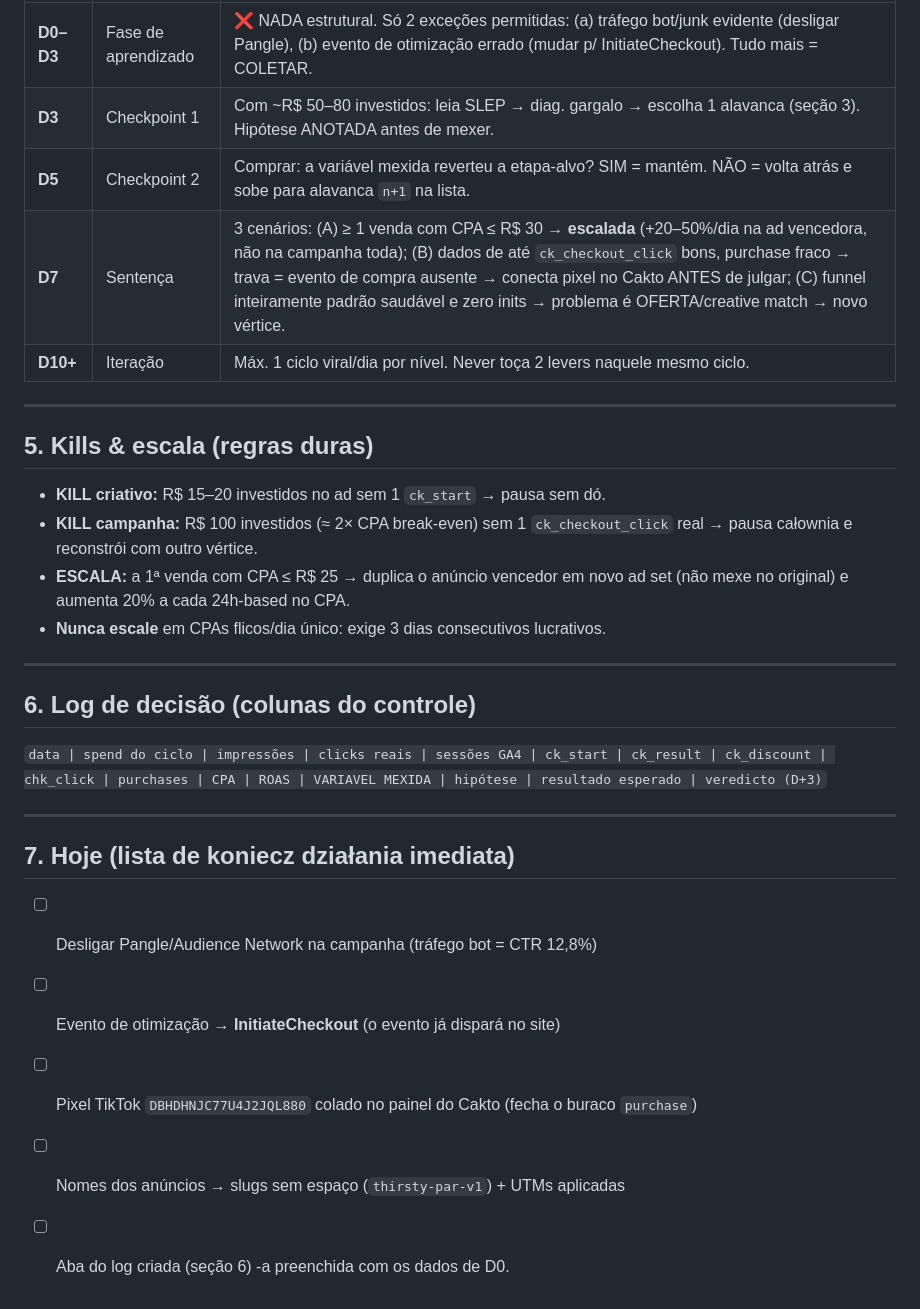
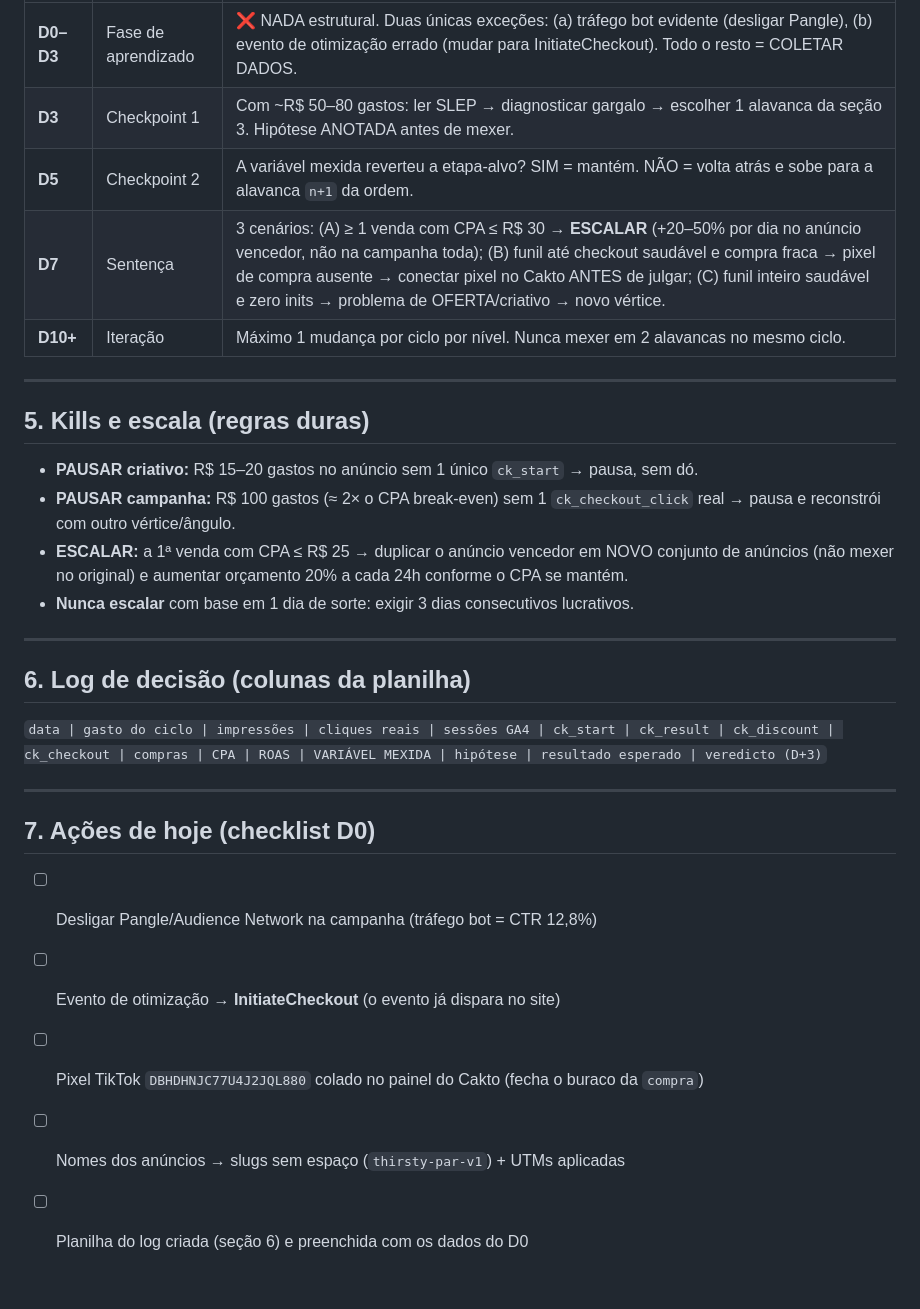
Before and after one commit to Vivere01/conferefunil, a Markdown page: operacao/SOP-DECISOES-MIDIA.md, the part around one of its changes. Rendered like a GitHub page.

```diff
--- a/operacao/SOP-DECISOES-MIDIA.md
+++ b/operacao/SOP-DECISOES-MIDIA.md
@@ -53,31 +55,31 @@
 |---|---|---|
-| **D0–D3** | Fase de aprendizado | ❌ NADA estrutural. Só 2 exceções permitidas: (a) tráfego bot/junk evidente (desligar Pangle), (b) evento de otimização errado (mudar p/ InitiateCheckout). Tudo mais = COLETAR. |
-| **D3** | Checkpoint 1 | Com ~R$ 50–80 investidos: leia SLEP → diag. gargalo → escolha 1 alavanca (seção 3). Hipótese ANOTADA antes de mexer. |
-| **D5** | Checkpoint 2 | Comprar: a variável mexida reverteu a etapa-alvo? SIM = mantém. NÃO = volta atrás e sobe para alavanca `n+1` na lista. |
-| **D7** | Sentença | 3 cenários: (A) ≥ 1 venda com CPA ≤ R$ 30 → **escalada** (+20–50%/dia na ad vencedora, não na campanha toda); (B) dados de até `ck_checkout_click` bons, purchase fraco → trava = evento de compra ausente → conecta pixel no Cakto ANTES de julgar; (C) funnel inteiramente padrão saudável e zero inits → problema é OFERTA/creative match → novo vértice. |
-| **D10+** | Iteração | Máx. 1 ciclo viral/dia por nível. Never toça 2 levers naquele mesmo ciclo. |
+| **D0–D3** | Fase de aprendizado | ❌ NADA estrutural. Duas únicas exceções: (a) tráfego bot evidente (desligar Pangle), (b) evento de otimização errado (mudar para InitiateCheckout). Todo o resto = COLETAR DADOS. |
+| **D3** | Checkpoint 1 | Com ~R$ 50–80 gastos: ler SLEP → diagnosticar gargalo → escolher 1 alavanca da seção 3. Hipótese ANOTADA antes de mexer. |
+| **D5** | Checkpoint 2 | A variável mexida reverteu a etapa-alvo? SIM = mantém. NÃO = volta atrás e sobe para a alavanca `n+1` da ordem. |
+| **D7** | Sentença | 3 cenários: (A) ≥ 1 venda com CPA ≤ R$ 30 → **ESCALAR** (+20–50% por dia no anúncio vencedor, não na campanha toda); (B) funil até checkout saudável e compra fraca → pixel de compra ausente → conectar pixel no Cakto ANTES de julgar; (C) funil inteiro saudável e zero inits → problema de OFERTA/criativo → novo vértice. |
+| **D10+** | Iteração | Máximo 1 mudança por ciclo por nível. Nunca mexer em 2 alavancas no mesmo ciclo. |
 
 ---
 
-## 5. Kills & escala (regras duras)
+## 5. Kills e escala (regras duras)
 
-- **KILL criativo:** R$ 15–20 investidos no ad sem 1 `ck_start` → pausa sem dó.
-- **KILL campanha:** R$ 100 investidos (≈ 2× CPA break-even) sem 1 `ck_checkout_click` real → pausa całownia e reconstrói com outro vértice.
-- **ESCALA:** a 1ª venda com CPA ≤ R$ 25 → duplica o anúncio vencedor em novo ad set (não mexe no original) e aumenta 20% a cada 24h-based no CPA.
-- **Nunca escale** em CPAs flicos/dia único: exige 3 dias consecutivos lucrativos.
+- **PAUSAR criativo:** R$ 15–20 gastos no anúncio sem 1 único `ck_start` → pausa, sem dó.
+- **PAUSAR campanha:** R$ 100 gastos (≈ 2× o CPA break-even) sem 1 `ck_checkout_click` real → pausa e reconstrói com outro vértice/ângulo.
+- **ESCALAR:** a 1ª venda com CPA ≤ R$ 25 → duplicar o anúncio vencedor em NOVO conjunto de anúncios (não mexer no original) e aumentar orçamento 20% a cada 24h conforme o CPA se mantém.
+- **Nunca escalar** com base em 1 dia de sorte: exigir 3 dias consecutivos lucrativos.
 
 ---
 
-## 6. Log de decisão (colunas do controle)
+## 6. Log de decisão (colunas da planilha)
 
-`data | spend do ciclo | impressões | clicks reais | sessões GA4 | ck_start | ck_result | ck_discount | chk_click | purchases | CPA | ROAS | VARIAVEL MEXIDA | hipótese | resultado esperado | veredicto (D+3)`
+`data | gasto do ciclo | impressões | cliques reais | sessões GA4 | ck_start | ck_result | ck_discount | ck_checkout | compras | CPA | ROAS | VARIÁVEL MEXIDA | hipótese | resultado esperado | veredicto (D+3)`
 
 ---
 
-## 7. Hoje (lista de koniecz działania imediata)
+## 7. Ações de hoje (checklist D0)
 
 - [ ] Desligar Pangle/Audience Network na campanha (tráfego bot = CTR 12,8%)
-- [ ] Evento de otimização → **InitiateCheckout** (o evento já dispará no site)
-- [ ] Pixel TikTok `DBHDHNJC77U4J2JQL880` colado no painel do Cakto (fecha o buraco `purchase`)
+- [ ] Evento de otimização → **InitiateCheckout** (o evento já dispara no site)
+- [ ] Pixel TikTok `DBHDHNJC77U4J2JQL880` colado no painel do Cakto (fecha o buraco da `compra`)
 - [ ] Nomes dos anúncios → slugs sem espaço (`thirsty-par-v1`) + UTMs aplicadas
-- [ ] Aba do log criada (seção 6) -a preenchida com os dados de D0.
+- [ ] Planilha do log criada (seção 6) e preenchida com os dados do D0
```
Also changed, not shown: other parts of operacao/SOP-DECISOES-MIDIA.md (+22 -20 lines).
